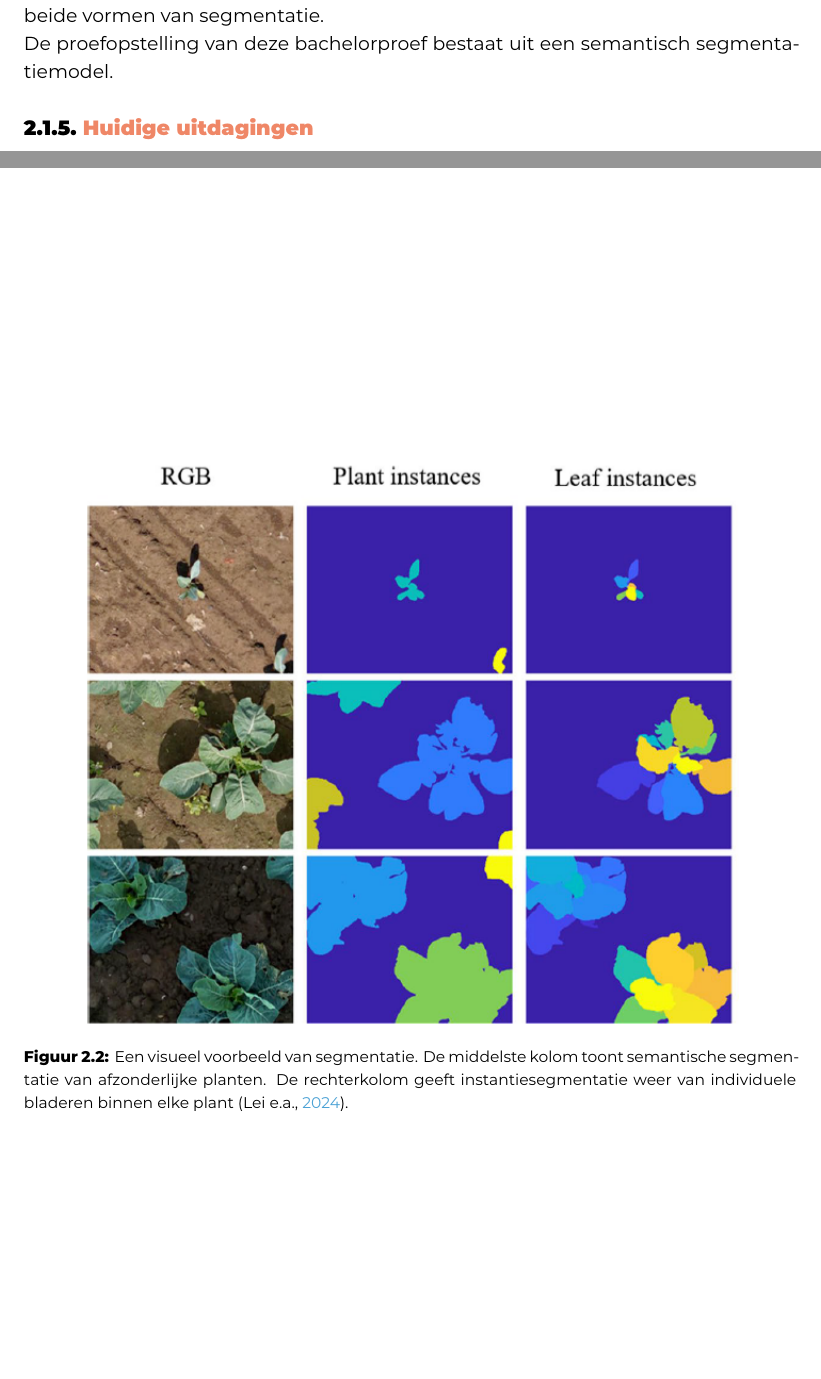
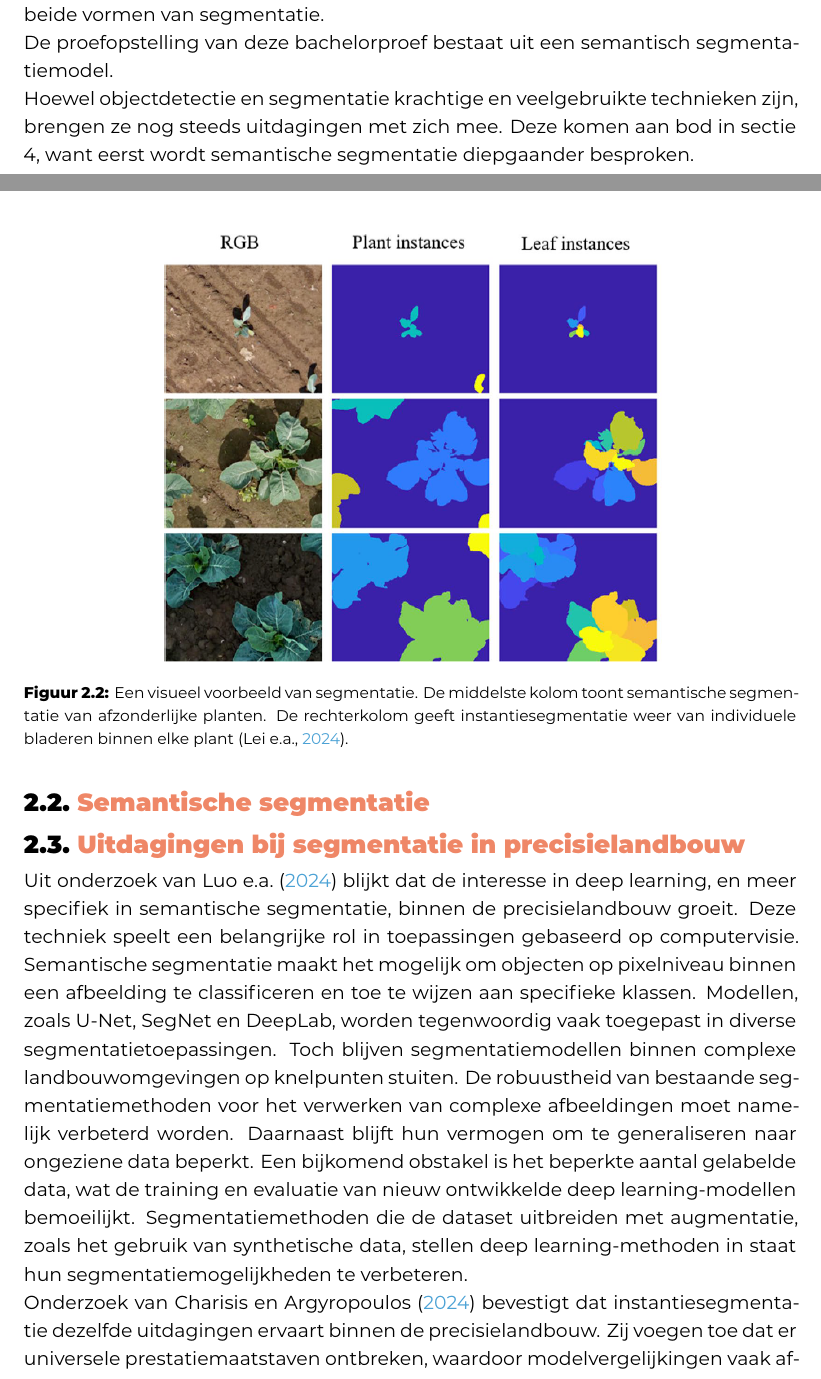
Before and after one commit to hanneloremergan/latex-hogent-bachproef, a LaTeX thesis (bachproef/MerganHanneloreBP.tex, which reads bachproef/standvanzaken.tex): two parts of pages 16 and 17 of 32 before the commit and two parts of pages 16 and 17 of 33 after it, joined at a grey line, cut so that both start at the same text, the shorter picture padded with empty space. Compiled offline with XeLaTeX; a missing font is replaced by an installed copy or a similar font; a LaTeX package or settings file that is missing is left out.

Commit message:
kleine aanpassingen

```diff
--- a/bachproef/standvanzaken.tex
+++ b/bachproef/standvanzaken.tex
@@ -62,17 +62,21 @@ Segmentatie daarentegen gaat een stap verder: elk pixel in de afbeelding wordt t
 
 Segmentatie biedt een gedetailleerdere visuele interpretatie dan objectdetectie. Er zijn twee vormen van segmentatie: semantische segmentatie en instantiesegmentatie. Bij semantische segmentatie worden alle objecten van eenzelfde categorie in dezelfde kleur gemarkeerd. Instantiesegmentatie daarentegen wijst elk individueel object binnen een categorie een unieke kleur toe. Hierdoor kunnen objecten binnen dezelfde klasse van elkaar worden onderscheiden. Figuur \ref{fig:plants} toont beide vormen van segmentatie.
 
+De proefopstelling van deze bachelorproef bestaat uit een semantisch segmentatiemodel.
+
 \begin{figure}
     \centering
-    \includegraphics[width=0.85\textwidth]{plants.png}
+    \includegraphics[width=0.65\textwidth]{plants.png}
     \caption[Voorbeeld segmentatie.]{\label{fig:plants}Een visueel voorbeeld van segmentatie. De middelste kolom toont semantische segmentatie van afzonderlijke planten. De rechterkolom geeft instantiesegmentatie weer van individuele bladeren binnen elke plant \autocite{Lei2024}.}
 \end{figure}
 
-De proefopstelling van deze bachelorproef bestaat uit een semantisch segmentatiemodel.
+Hoewel objectdetectie en segmentatie krachtige en veelgebruikte technieken zijn, brengen ze nog steeds uitdagingen met zich mee. Deze komen aan bod in sectie 4, want eerst wordt semantische segmentatie diepgaander besproken.
 
-\subsection{Huidige uitdagingen}
-% EG !!! kritisch zijn (defecten moeten snel en nauwkeurig aangeduid worden, segmentatie heeft veel kracht en opslag nodig ...)
+\section{Semantische segmentatie}
 
+\section{Uitdagingen bij segmentatie in precisielandbouw}
 
+Uit onderzoek van \textcite{Luo2024} blijkt dat de interesse in deep learning, en meer specifiek in semantische segmentatie, binnen de precisielandbouw groeit. Deze techniek speelt een belangrijke rol in toepassingen gebaseerd op computervisie. Semantische segmentatie maakt het mogelijk om objecten op pixelniveau binnen een afbeelding te classificeren en toe te wijzen aan specifieke klassen. Modellen, zoals U-Net, SegNet en DeepLab, worden tegenwoordig vaak toegepast in diverse segmentatietoepassingen. Toch blijven segmentatiemodellen binnen complexe landbouwomgevingen op knelpunten stuiten. De robuustheid van bestaande segmentatiemethoden voor het verwerken van complexe afbeeldingen moet namelijk verbeterd worden. Daarnaast blijft hun vermogen om te generaliseren naar ongeziene data beperkt. Een bijkomend obstakel is het beperkte aantal gelabelde data, wat de training en evaluatie van nieuw ontwikkelde deep learning-modellen bemoeilijkt. Segmentatiemethoden die de dataset uitbreiden met augmentatie, zoals het gebruik van synthetische data, stellen deep learning-methoden in staat hun segmentatiemogelijkheden te verbeteren.
 
+Onderzoek van \textcite{Charisis2024} bevestigt dat instantiesegmentatie dezelfde uitdagingen ervaart binnen de precisielandbouw. Zij voegen toe dat er universele prestatiemaatstaven ontbreken, waardoor modelvergelijkingen vaak afhankelijk zijn van onderzoeksspecifieke criteria. Verder zorgt de beperkte beschikbaarheid van open-source semi-automatische labeltools voor tijdsintensieve manuele annotatie van de datasets. Ten slotte vormt de praktische toepassing van het theoretische model in het veld vaak een extra belemmering.
 
```
Also changed, not shown: bachproef/standvanzaken.tex (5 more changed lines).
